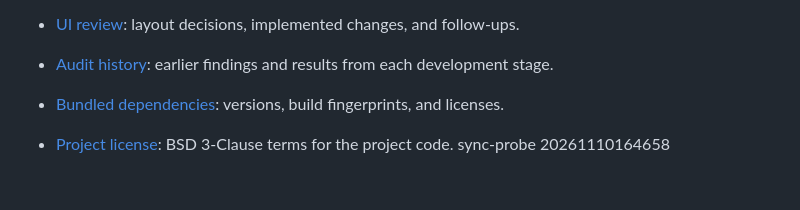
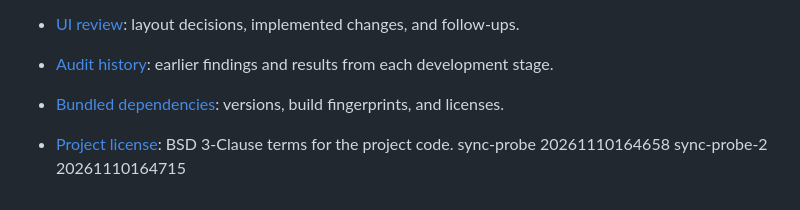
Before and after one commit to funkatron/petscii-graphics-lab, a Markdown page: README.md, the part around the change. Rendered like a GitHub page.

Commit message:
ci: synchronize probe after workflow rename

```diff
--- a/README.md
+++ b/README.md
@@ -418,3 +418,4 @@ Playwright tests desktop Chromium and iPad WebKit in landscape and portrait. Tes
 - [Bundled dependencies](vendor/README.md): versions, build fingerprints, and licenses.
 - [Project license](LICENSE): BSD 3-Clause terms for the project code.
 sync-probe 20261110164658
+sync-probe-2 20261110164715
```
